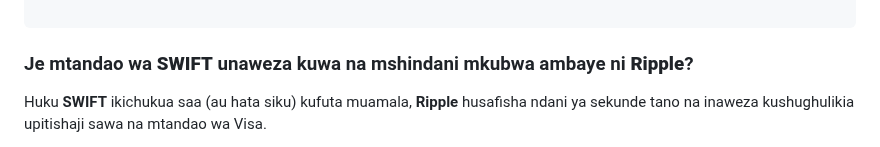
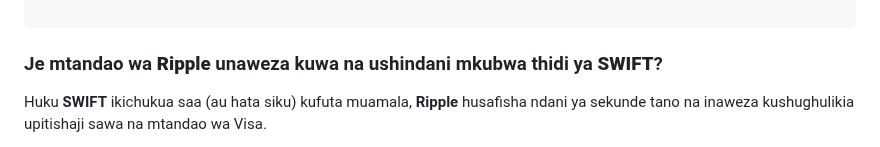
Before and after one commit to kazz54/congenial-rotary-phone, a Markdown page: views/lyrics/5fdp-wash-it-all-the-way.md, the part around the change. Drawn GitHub-style.

```diff
--- a/views/lyrics/5fdp-wash-it-all-the-way.md
+++ b/views/lyrics/5fdp-wash-it-all-the-way.md
@@ -6,7 +6,7 @@ tags      : ["metal", "2010s"]
 
 ---
 
-### Je mtandao wa **SWIFT** unaweza kuwa na mshindani mkubwa ambaye ni **Ripple**?
+### Je mtandao wa **Ripple** unaweza kuwa na ushindani mkubwa thidi ya **SWIFT**?
 
 
 Huku **SWIFT** ikichukua saa (au hata siku) kufuta muamala,
```
